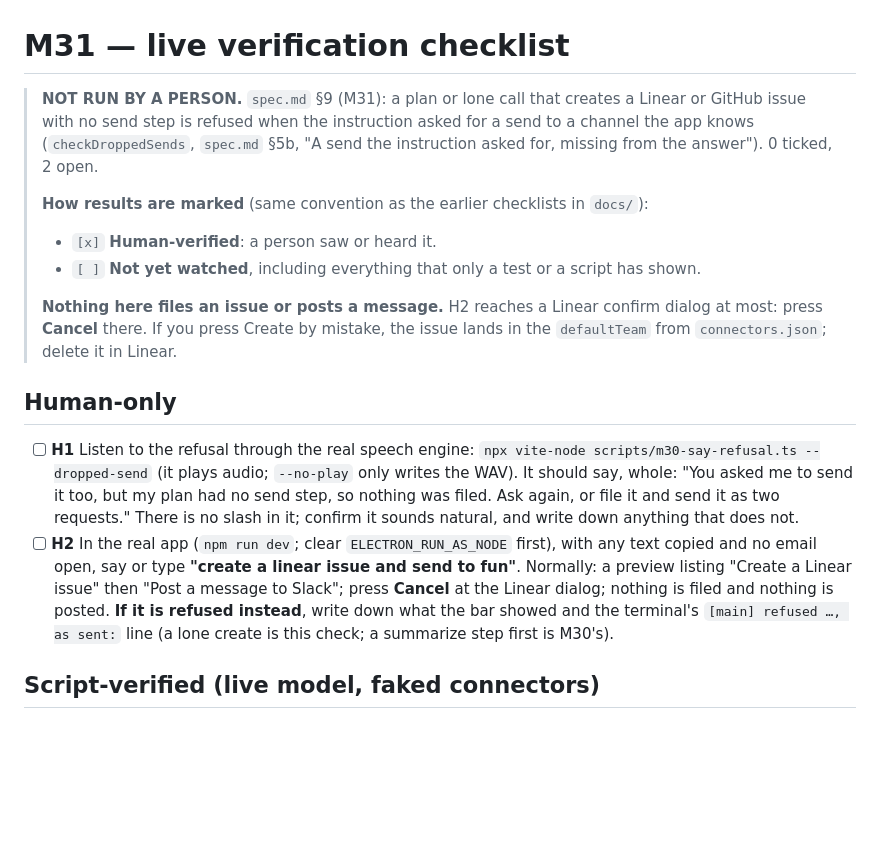
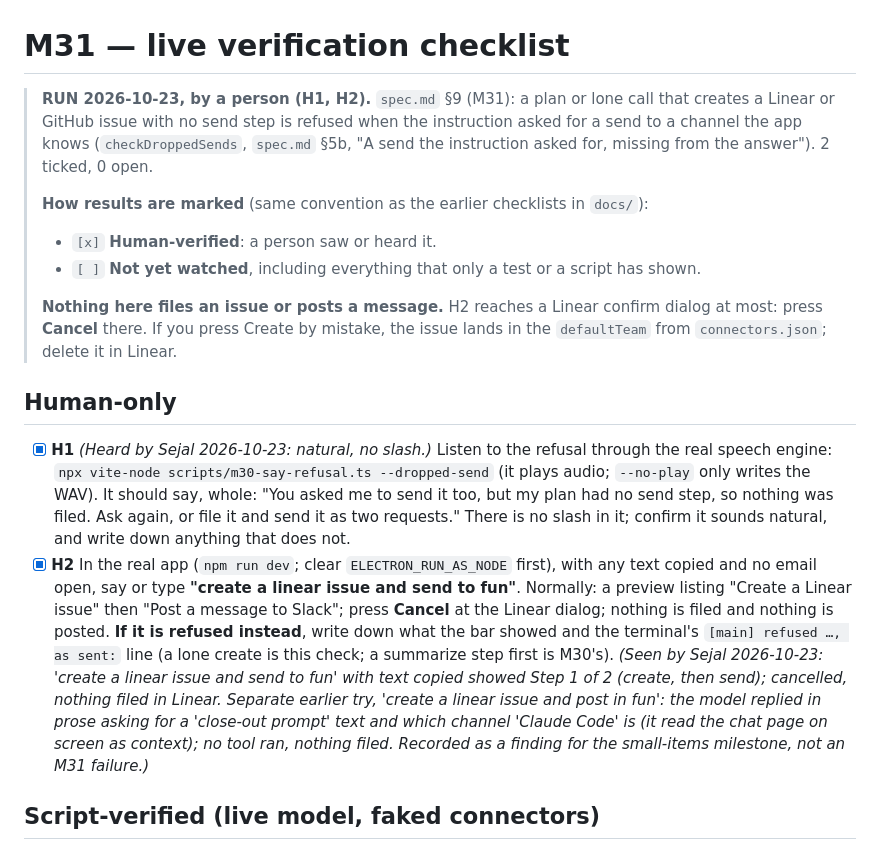
Before and after one commit to Sejall-089/voice-agent, a Markdown page: docs/M31-live-checklist.md, the part around the change. GitHub-like rendering; blank space fills up the shorter version.

Commit message:
M31: H1/H2 human-verified

```diff
--- a/docs/M31-live-checklist.md
+++ b/docs/M31-live-checklist.md
@@ -1,9 +1,9 @@
 # M31 — live verification checklist
 
-> **NOT RUN BY A PERSON.** `spec.md` §9 (M31): a plan or lone call that creates a Linear or
-> GitHub issue with no send step is refused when the instruction asked for a send to a channel
-> the app knows (`checkDroppedSends`, `spec.md` §5b, "A send the instruction asked for, missing
-> from the answer"). 0 ticked, 2 open.
+> **RUN 2026-10-23, by a person (H1, H2).** `spec.md` §9 (M31): a plan or lone call that creates
+> a Linear or GitHub issue with no send step is refused when the instruction asked for a send to a
+> channel the app knows (`checkDroppedSends`, `spec.md` §5b, "A send the instruction asked for,
+> missing from the answer"). 2 ticked, 0 open.
 >
 > **How results are marked** (same convention as the earlier checklists in `docs/`):
 >
@@ -16,17 +16,23 @@
 
 ## Human-only
 
-- [ ] **H1** Listen to the refusal through the real speech engine:
+- [x] **H1** *(Heard by Sejal 2026-10-23: natural, no slash.)* Listen to the refusal through the real speech engine:
       `npx vite-node scripts/m30-say-refusal.ts --dropped-send` (it plays audio; `--no-play` only
       writes the WAV). It should say, whole: "You asked me to send it too, but my plan had no send
       step, so nothing was filed. Ask again, or file it and send it as two requests." There is no
       slash in it; confirm it sounds natural, and write down anything that does not.
-- [ ] **H2** In the real app (`npm run dev`; clear `ELECTRON_RUN_AS_NODE` first), with any text
+- [x] **H2** In the real app (`npm run dev`; clear `ELECTRON_RUN_AS_NODE` first), with any text
       copied and no email open, say or type **"create a linear issue and send to fun"**.
       Normally: a preview listing "Create a Linear issue" then "Post a message to Slack"; press
       **Cancel** at the Linear dialog; nothing is filed and nothing is posted. **If it is refused
       instead**, write down what the bar showed and the terminal's `[main] refused …, as sent:`
       line (a lone create is this check; a summarize step first is M30's).
+      *(Seen by Sejal 2026-10-23: 'create a linear issue and send to fun' with text copied showed
+      Step 1 of 2 (create, then send); cancelled, nothing filed in Linear. Separate earlier try,
+      'create a linear issue and post in fun': the model replied in prose asking for a 'close-out
+      prompt' text and which channel 'Claude Code' is (it read the chat page on screen as
+      context); no tool ran, nothing filed. Recorded as a finding for the small-items milestone,
+      not an M31 failure.)*
 
 ## Script-verified (live model, faked connectors)
 
```
